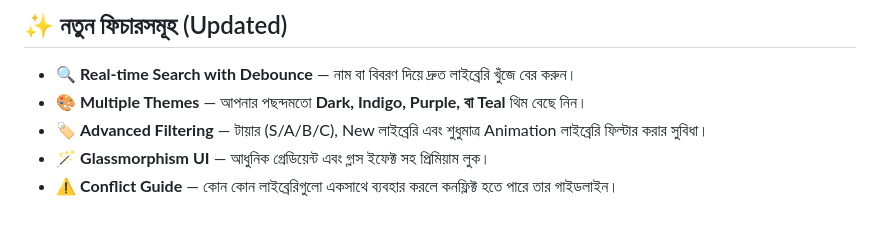
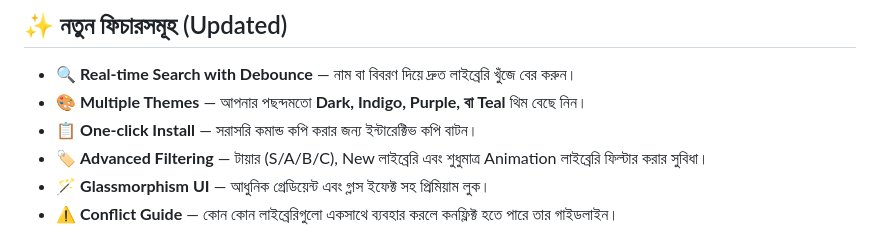
Before and after one commit to Shawon-Mahmud07/Tailwind-UI-Libraries, a Markdown page: Readme.md, the part around the change. GitHub-like rendering.

```diff
--- a/Readme.md
+++ b/Readme.md
@@ -19,6 +19,7 @@
 
 - 🔍 **Real-time Search with Debounce** — নাম বা বিবরণ দিয়ে দ্রুত লাইব্রেরি খুঁজে বের করুন।
 - 🎨 **Multiple Themes** — আপনার পছন্দমতো **Dark, Indigo, Purple, বা Teal** থিম বেছে নিন।
+- 📋 **One-click Install** — সরাসরি কমান্ড কপি করার জন্য ইন্টারেক্টিভ কপি বাটন।
 - 🏷️ **Advanced Filtering** — টায়ার (S/A/B/C), New লাইব্রেরি এবং শুধুমাত্র Animation লাইব্রেরি ফিল্টার করার সুবিধা।
 - 🪄 **Glassmorphism UI** — আধুনিক গ্রেডিয়েন্ট এবং গ্লাস ইফেক্ট সহ প্রিমিয়াম লুক।
 - ⚠️ **Conflict Guide** — কোন কোন লাইব্রেরিগুলো একসাথে ব্যবহার করলে কনফ্লিক্ট হতে পারে তার গাইডলাইন।
```
